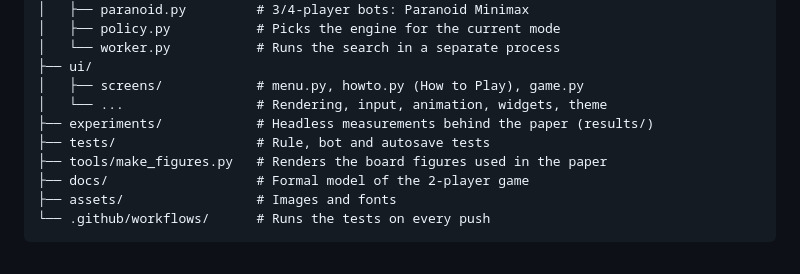
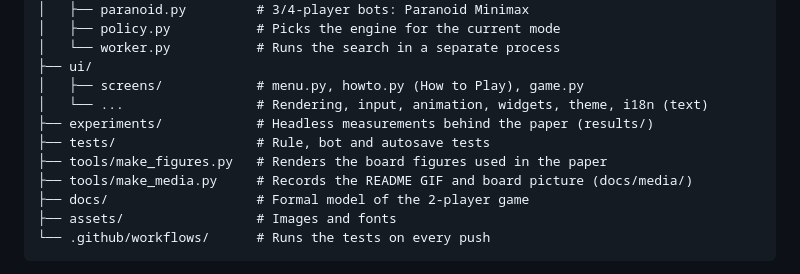
Before and after one commit to GLOMQuyet/Tactical-Formation-The-Board-Game, a Markdown page: README.md, the part around one of its changes. Drawn GitHub-style.

```diff
--- a/README.md
+++ b/README.md
@@ -111,10 +135,11 @@ Tactical-Formation-The-Board-Game/
 │   └── worker.py           # Runs the search in a separate process
 ├── ui/
 │   ├── screens/            # menu.py, howto.py (How to Play), game.py
-│   └── ...                 # Rendering, input, animation, widgets, theme
+│   └── ...                 # Rendering, input, animation, widgets, theme, i18n (text)
 ├── experiments/            # Headless measurements behind the paper (results/)
 ├── tests/                  # Rule, bot and autosave tests
 ├── tools/make_figures.py   # Renders the board figures used in the paper
+├── tools/make_media.py     # Records the README GIF and board picture (docs/media/)
 ├── docs/                   # Formal model of the 2-player game
 ├── assets/                 # Images and fonts
 └── .github/workflows/      # Runs the tests on every push
```
Also changed, not shown: other parts of README.md (+32 -8 lines), study.md (+33 -8 lines), docs/media/boards.png (added), docs/media/demo.gif (added), 11 other files.
